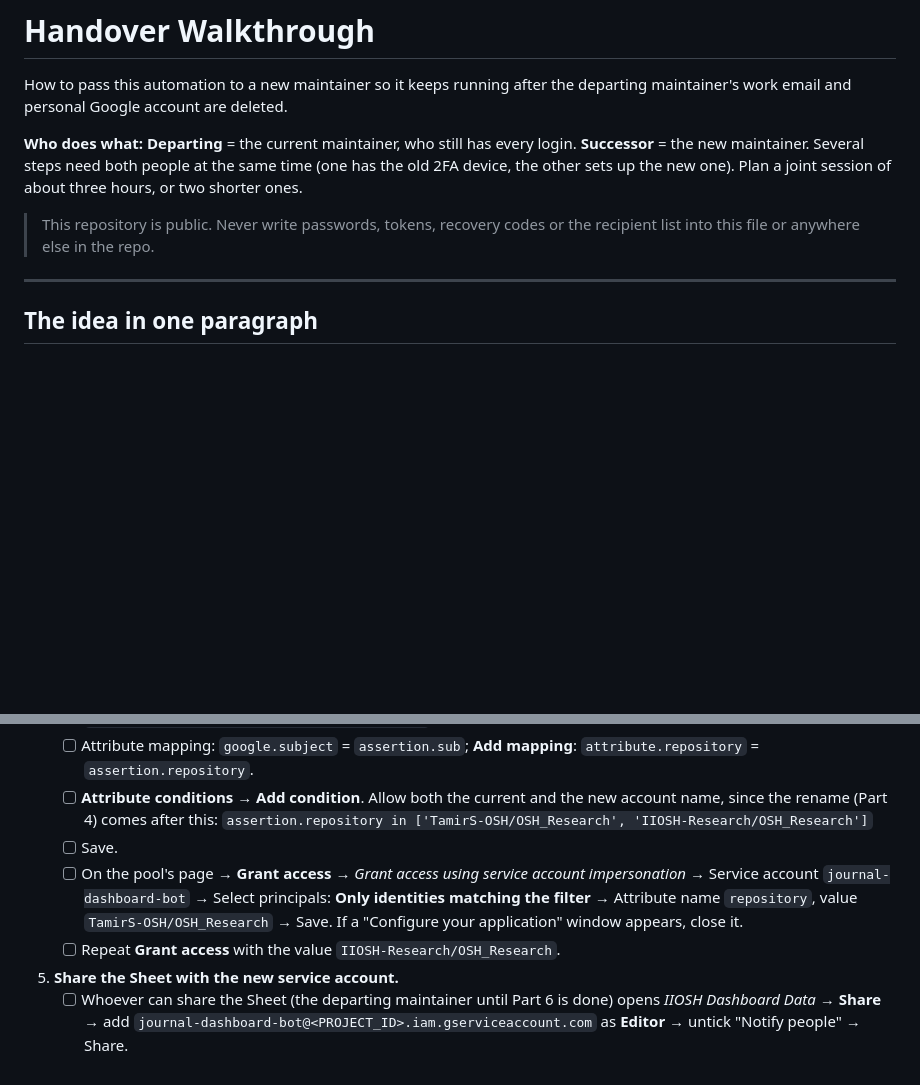
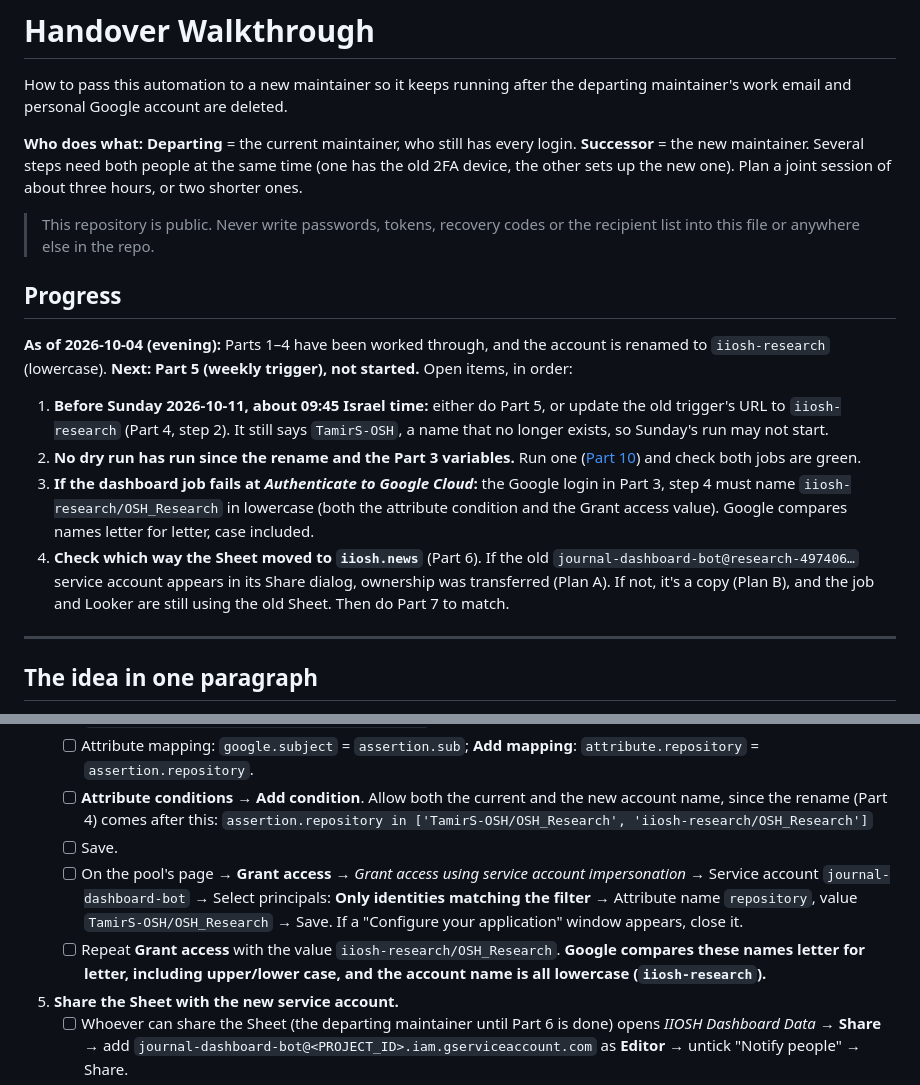
Before and after one commit to TamirS-OSH/OSH_Research, a Markdown page: HANDOVER.md, 2 parts joined by grey strips. Rendered like a GitHub page; blank space fills up the shorter version.

Commit message:
Record handover progress; use lowercase iiosh-research in the Google login
The account was renamed as iiosh-research, and Google's Workload Identity
condition and principal filter compare names case-sensitively.

Co-Authored-By: Claude Opus 5.5 (1M context) <noreply@anthropic.com>

```diff
--- a/HANDOVER.md
+++ b/HANDOVER.md
@@ -5,6 +5,15 @@ How to pass this automation to a new maintainer so it keeps running after the de
 **Who does what:** **Departing** = the current maintainer, who still has every login. **Successor** = the new maintainer. Several steps need both people at the same time (one has the old 2FA device, the other sets up the new one). Plan a joint session of about three hours, or two shorter ones.
 
 > This repository is public. Never write passwords, tokens, recovery codes or the recipient list into this file or anywhere else in the repo.
+
+## Progress
+
+**As of 2026-10-04 (evening):** Parts 1–4 have been worked through, and the account is renamed to `iiosh-research` (lowercase). **Next: Part 5 (weekly trigger), not started.** Open items, in order:
+
+1. **Before Sunday 2026-10-11, about 09:45 Israel time:** either do Part 5, or update the old trigger's URL to `iiosh-research` (Part 4, step 2). It still says `TamirS-OSH`, a name that no longer exists, so Sunday's run may not start.
+2. **No dry run has run since the rename and the Part 3 variables.** Run one ([Part 10](#part-10--verify)) and check both jobs are green.
+3. **If the dashboard job fails at *Authenticate to Google Cloud*:** the Google login in Part 3, step 4 must name `iiosh-research/OSH_Research` in lowercase (both the attribute condition and the Grant access value). Google compares names letter for letter, case included.
+4. **Check which way the Sheet moved to `iiosh.news`** (Part 6). If the old `journal-dashboard-bot@research-497406…` service account appears in its Share dialog, ownership was transferred (Plan A). If not, it's a copy (Plan B), and the job and Looker are still using the old Sheet. Then do Part 7 to match.
 
 ---
 
@@ -105,10 +114,10 @@ The workflow reads the project details from two **repository variables** (step 6
    - [ ] Provider: **OpenID Connect (OIDC)** · Provider name `github-provider` (ID `github-provider`) · Issuer URL `https://token.actions.githubusercontent.com` · Audiences: **Default audience** → Continue.
    - [ ] Attribute mapping: `google.subject` = `assertion.sub`; **Add mapping**: `attribute.repository` = `assertion.repository`.
    - [ ] **Attribute conditions → Add condition**. Allow both the current and the new account name, since the rename (Part 4) comes after this:
-     `assertion.repository in ['TamirS-OSH/OSH_Research', 'IIOSH-Research/OSH_Research']`
+     `assertion.repository in ['TamirS-OSH/OSH_Research', 'iiosh-research/OSH_Research']`
    - [ ] Save.
    - [ ] On the pool's page → **Grant access** → *Grant access using service account impersonation* → Service account `journal-dashboard-bot` → Select principals: **Only identities matching the filter** → Attribute name `repository`, value `TamirS-OSH/OSH_Research` → Save. If a "Configure your application" window appears, close it.
-   - [ ] Repeat **Grant access** with the value `IIOSH-Research/OSH_Research`.
+   - [ ] Repeat **Grant access** with the value `iiosh-research/OSH_Research`. **Google compares these names letter for letter, including upper/lower case, and the account name is all lowercase (`iiosh-research`).**
 5. **Share the Sheet with the new service account.**
    - [ ] Whoever can share the Sheet (the departing maintainer until Part 6 is done) opens *IIOSH Dashboard Data* → **Share** → add `journal-dashboard-bot@<PROJECT_ID>.iam.gserviceaccount.com` as **Editor** → untick "Notify people" → Share.
 6. **Point the workflow at the new project.** On GitHub: repo → Settings → Secrets and variables → Actions → **Variables** tab → **New repository variable**, twice:
```
Also changed, not shown: other parts of HANDOVER.md (+1 -1 lines).
